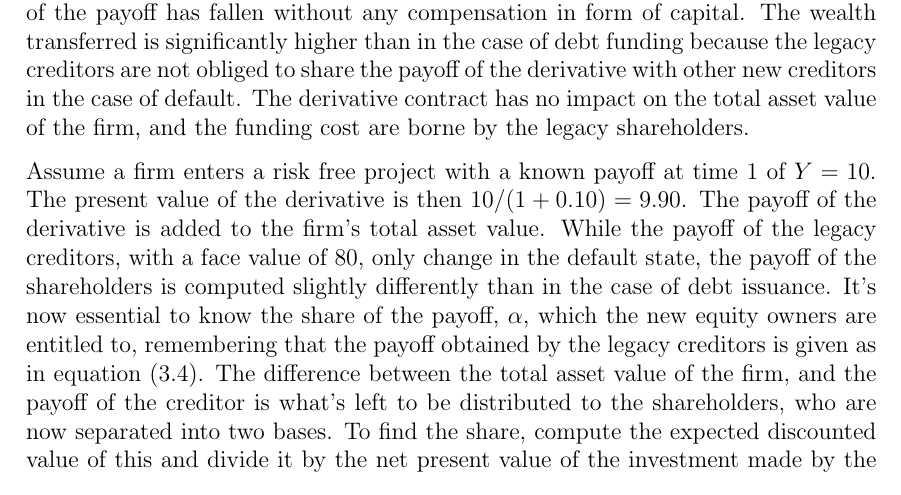
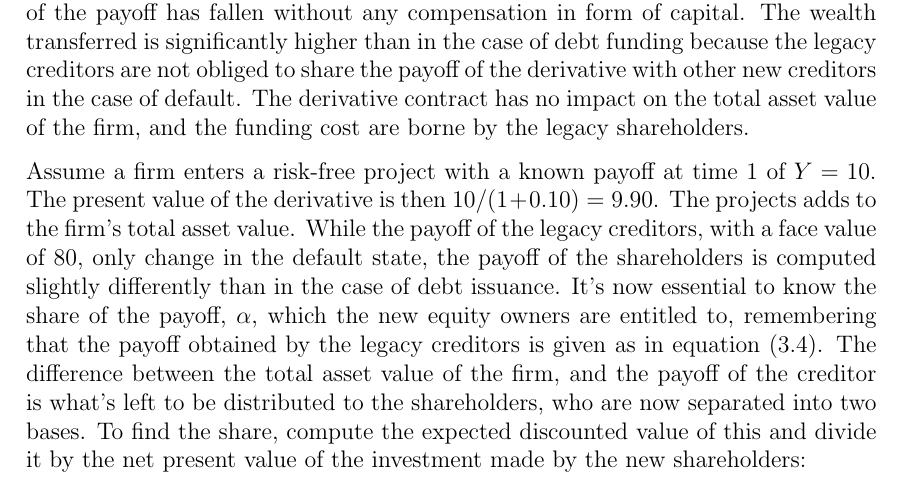
Before and after one commit to sebastianbaltser/master-thesis, a LaTeX thesis (thesis/main.tex, which reads thesis/content/body-matter/single-period-model/examples/risk-free-project/funding-by-share-issuance.tex): part of page 25 of 33, cut so that both start at the same text. Compiled offline with pdfLaTeX.

Commit message:
Fix formulation

```diff
--- a/thesis/content/body-matter/single-period-model/examples/risk-free-project/funding-by-share-issuance.tex
+++ b/thesis/content/body-matter/single-period-model/examples/risk-free-project/funding-by-share-issuance.tex
@@ -21,9 +21,9 @@
         The wealth transferred is significantly higher than in the case of debt funding because the legacy creditors are not obliged to share the payoff of the derivative with other new creditors in the case of default.
         The derivative contract has no impact on the total asset value of the firm, and the funding cost are borne by the legacy shareholders.
 
-        Assume a firm enters a risk free project with a known payoff at time 1 of $Y=10$.
+        Assume a firm enters a risk-free project with a known payoff at time 1 of $Y=10$.
         The present value of the derivative is then $10/(1+0.10)=9.90$.
-        The payoff of the derivative is added to the firm's total asset value.
+        The projects adds to the firm's total asset value.
         While the payoff of the legacy creditors, with a face value of 80, only change in the default state, the payoff of the shareholders is computed slightly differently than in the case of debt issuance.
         It's now essential to know the share of the payoff, $\alpha$, which the new equity owners are entitled to, remembering that the payoff obtained by the legacy creditors is given as in \cref{eqn:legacy-creditor-payoff}.
         The difference between the total asset value of the firm, and the payoff of the creditor is what's left to be distributed to the shareholders, who are now separated into two bases.
```
